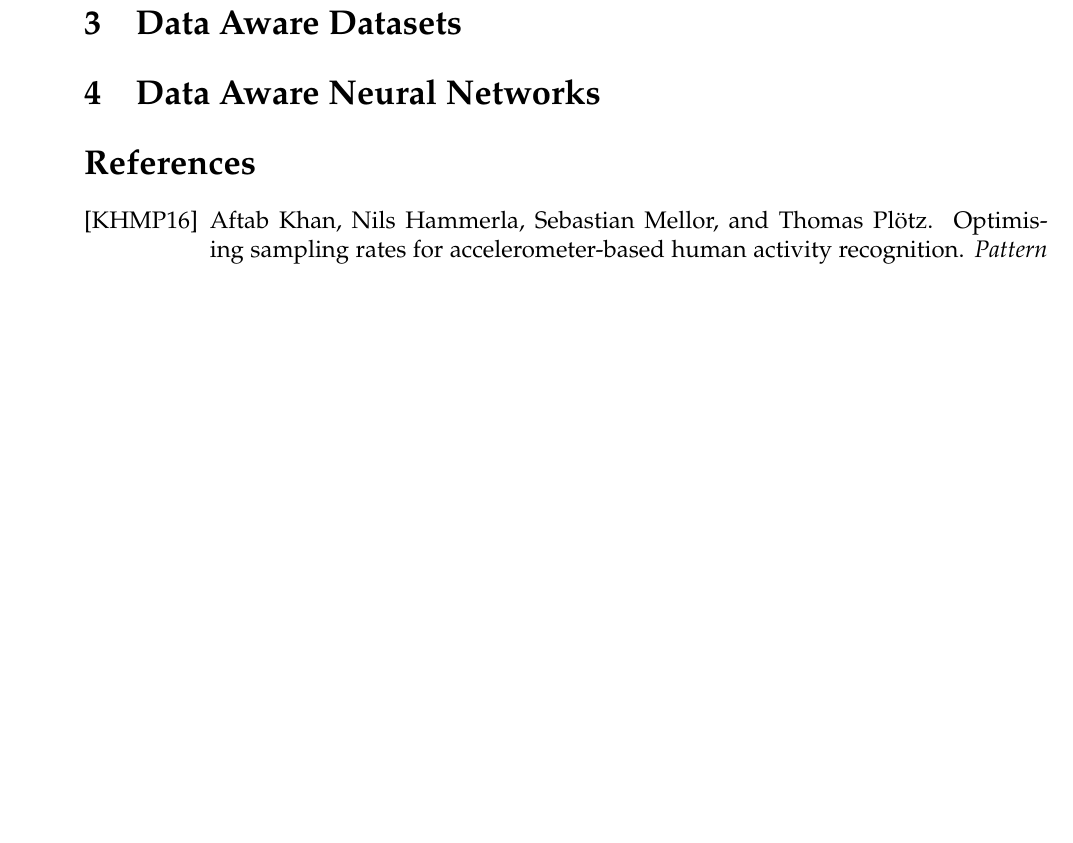
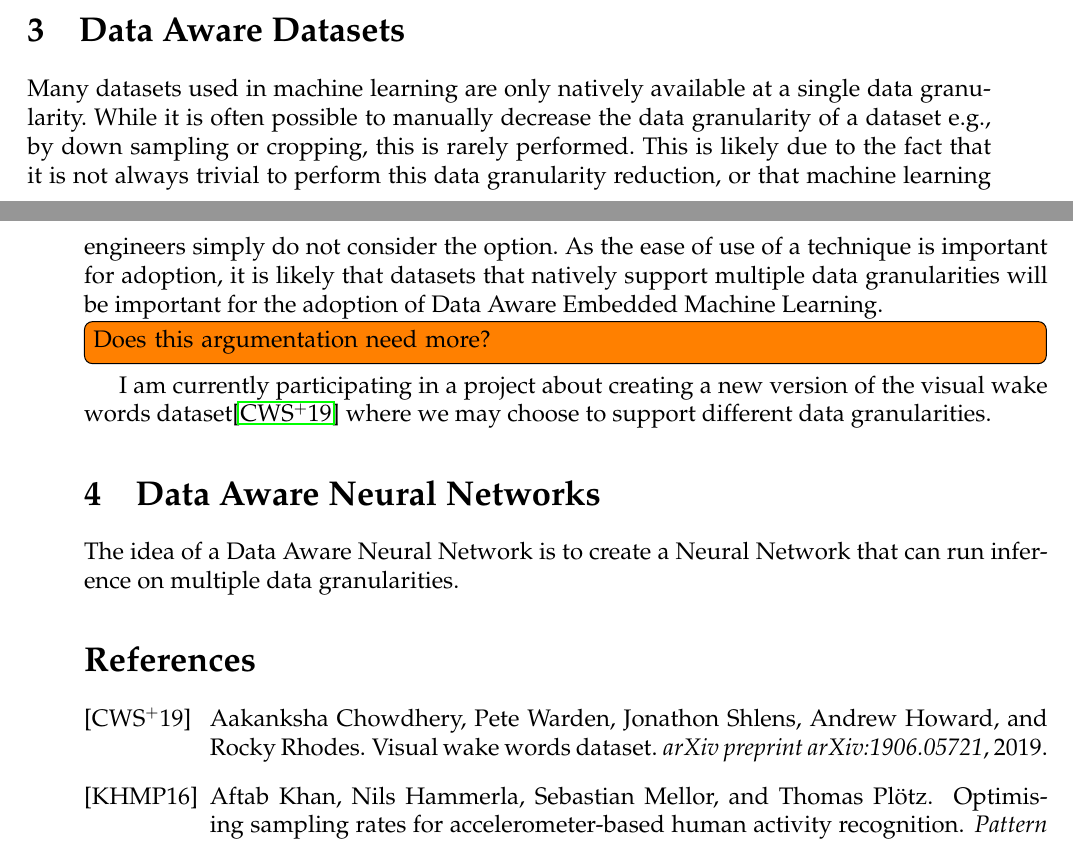
Before and after one commit to Ekhao/ACACES-Poster-Abstract, a LaTeX document (main.tex): part of page 3 of 3 before the commit and two parts of pages 2 and 3 of 3 after it, the two joined at a grey line, cut so that both start at the same text, the shorter picture padded with empty space. Compiled offline with pdfLaTeX.

Commit message:
wrote a section on data aware datasets

```diff
--- a/main.tex
+++ b/main.tex
@@ -85,12 +85,17 @@ However, the Neural Network models used for embedded devices are often much smal
 I explored the idea of a Data Aware Neural Architecture Search in a 2023 paper of the same name \cite{njor2023data}.
 
 \section{Data Aware Datasets}
+Many datasets used in machine learning are only natively available at a single data granularity.
+While it is often possible to manually decrease the data granularity of a dataset e.g., by down sampling or cropping, this is rarely performed.
+This is likely due to the fact that it is not always trivial to perform this data granularity reduction, or that machine learning engineers simply do not consider the option.
+As the ease of use of a technique is important for adoption, it is likely that datasets that natively support multiple data granularities will be important for the adoption of Data Aware Embedded Machine Learning.
+\todo[inline]{Does this argumentation need more?}
 
-% Many datasets can relatively simply be loaded at different data granularities
-% Ease of use is important for adoption
+I am currently participating in a project about creating a new version of the visual wake words dataset\cite{chowdhery2019visual} where we may choose to support different data granularities.
 
 \section{Data Aware Neural Networks}
-% Per sample data granularity
+The idea of a Data Aware Neural Network is to create a Neural Network that can run inference on multiple data granularities.
+
 
 \bibliography{bibliography}
 
```
Also changed, not shown: bibliography.bib (+7 -0 lines).
